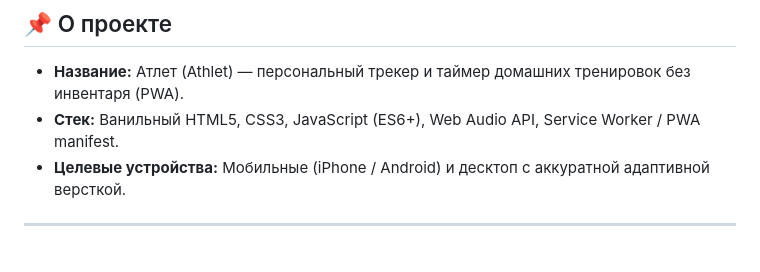
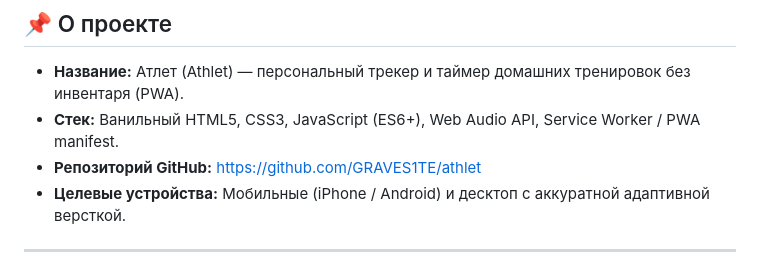
Before and after one commit to GRAVES1TE/athlet, a Markdown page: PROJECT_STATE.md, the part around the change. Drawn GitHub-style.

Commit message:
docs: add GitHub repository link to PROJECT_STATE.md

```diff
--- a/PROJECT_STATE.md
+++ b/PROJECT_STATE.md
@@ -7,6 +7,7 @@
 ## 📌 О проекте
 - **Название:** Атлет (Athlet) — персональный трекер и таймер домашних тренировок без инвентаря (PWA).
 - **Стек:** Ванильный HTML5, CSS3, JavaScript (ES6+), Web Audio API, Service Worker / PWA manifest.
+- **Репозиторий GitHub:** https://github.com/GRAVES1TE/athlet
 - **Целевые устройства:** Мобильные (iPhone / Android) и десктоп с аккуратной адаптивной версткой.
 
 ---
```
